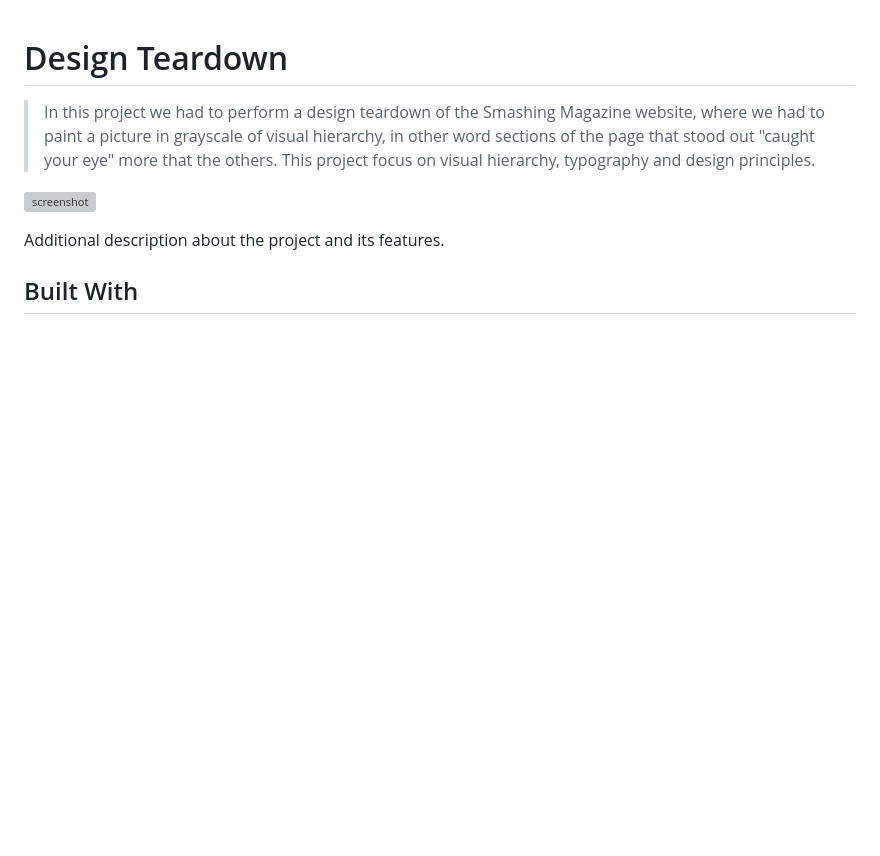
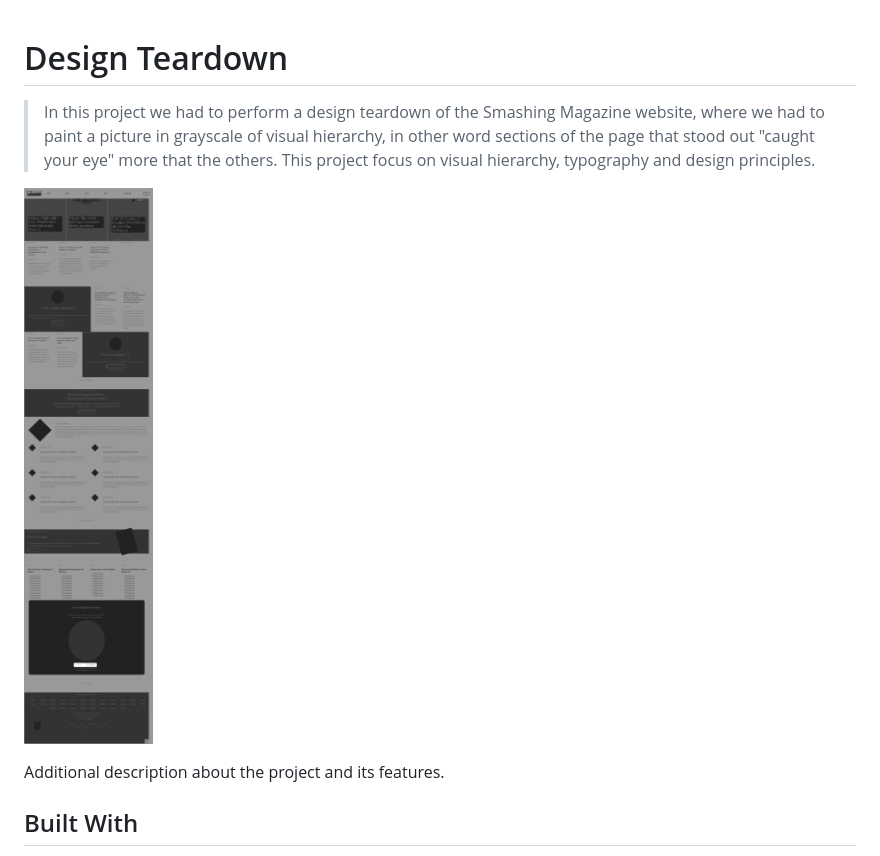
Before and after one commit to aulbytj/DesignTeardown, a Markdown page: README.md, the part around the change. Drawn GitHub-style; pictures changed too: images/screenshot.png (added); blank space fills up the shorter version; grey boxes are pictures that could not be loaded.

Commit message:
added the image folder and a few files
added the images folder along with the png of the interior website, also added the .stickler.yml file, the stylelint.config.js file and the .gitignore file

```diff
--- a/README.md
+++ b/README.md
@@ -1,11 +1,10 @@
-
 <!-- @format -->
 
 # Design Teardown
 
 > In this project we had to perform a design teardown of the Smashing Magazine website, where we had to paint a picture in grayscale of visual hierarchy, in other word sections of the page that stood out "caught your eye" more that the others. This project focus on visual hierarchy, typography and design principles.
 
-![screenshot](./app_screenshot.png)
+![screenshot](images/screenshot.png)
 
 Additional description about the project and its features.
 
```
Also changed, not shown: 3 other files.
